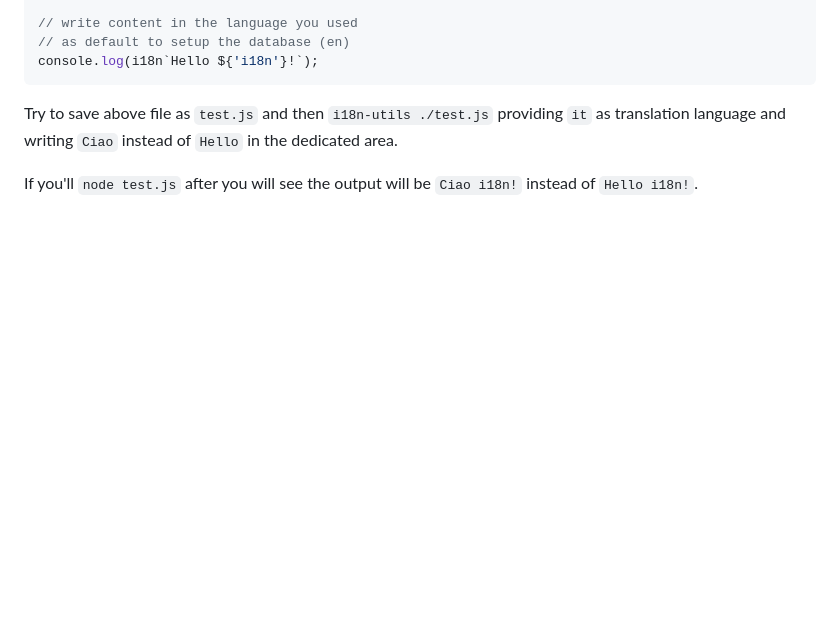
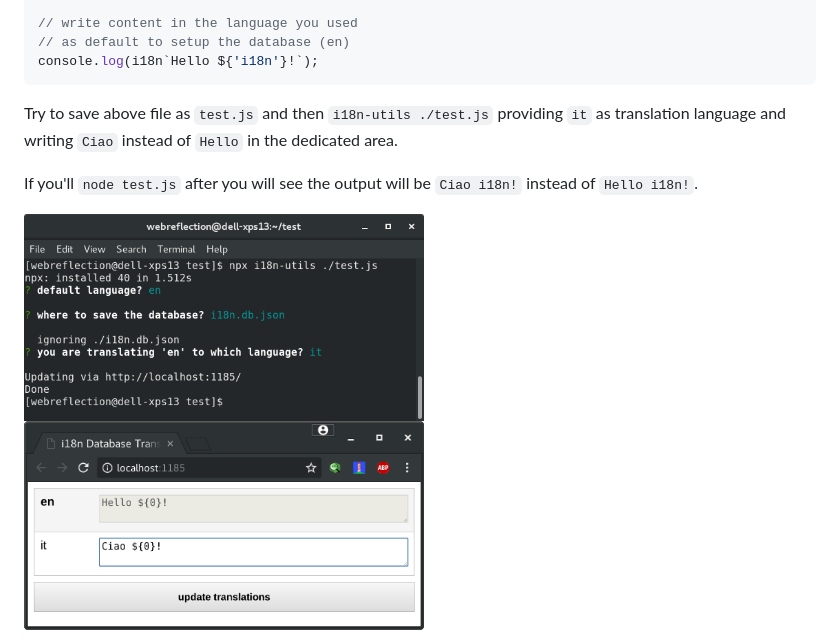
Before and after one commit to WebReflection/i18n-utils, a Markdown page: README.md, the part around the change. Rendered like a GitHub page; pictures changed too: images/browser.png (added), images/shell.png (added); blank space fills up the shorter version.

Commit message:
added images

```diff
--- a/README.md
+++ b/README.md
@@ -50,3 +50,7 @@ console.log(i18n`Hello ${'i18n'}!`);
 Try to save above file as `test.js` and then `i18n-utils ./test.js` providing `it` as translation language and writing `Ciao` instead of `Hello` in the dedicated area.
 
 If you'll `node test.js` after you will see the output will be `Ciao i18n!` instead of `Hello i18n!`.
+
+<img src="images/shell.png" width="400">
+
+<img src="images/browser.png" width="400">
```
